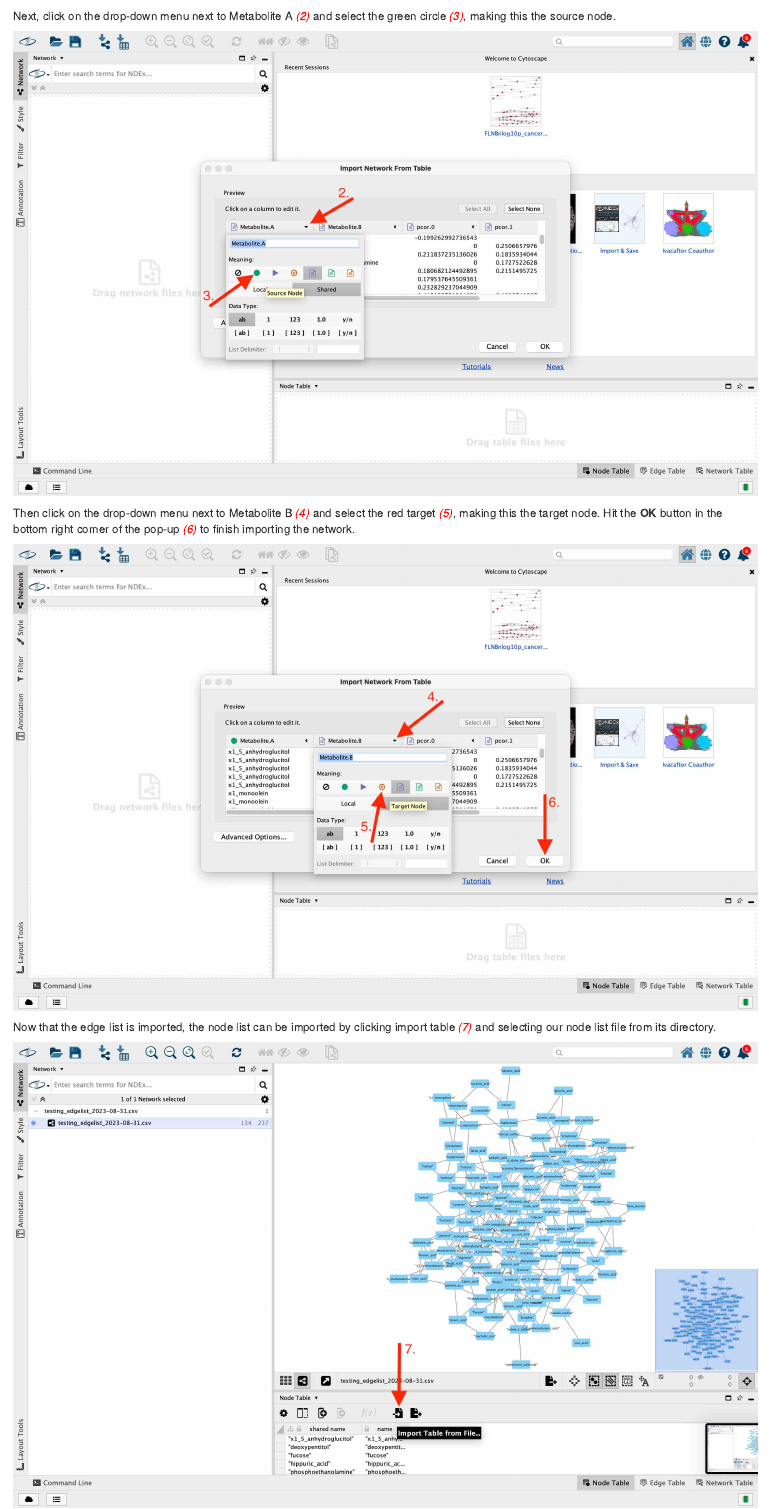
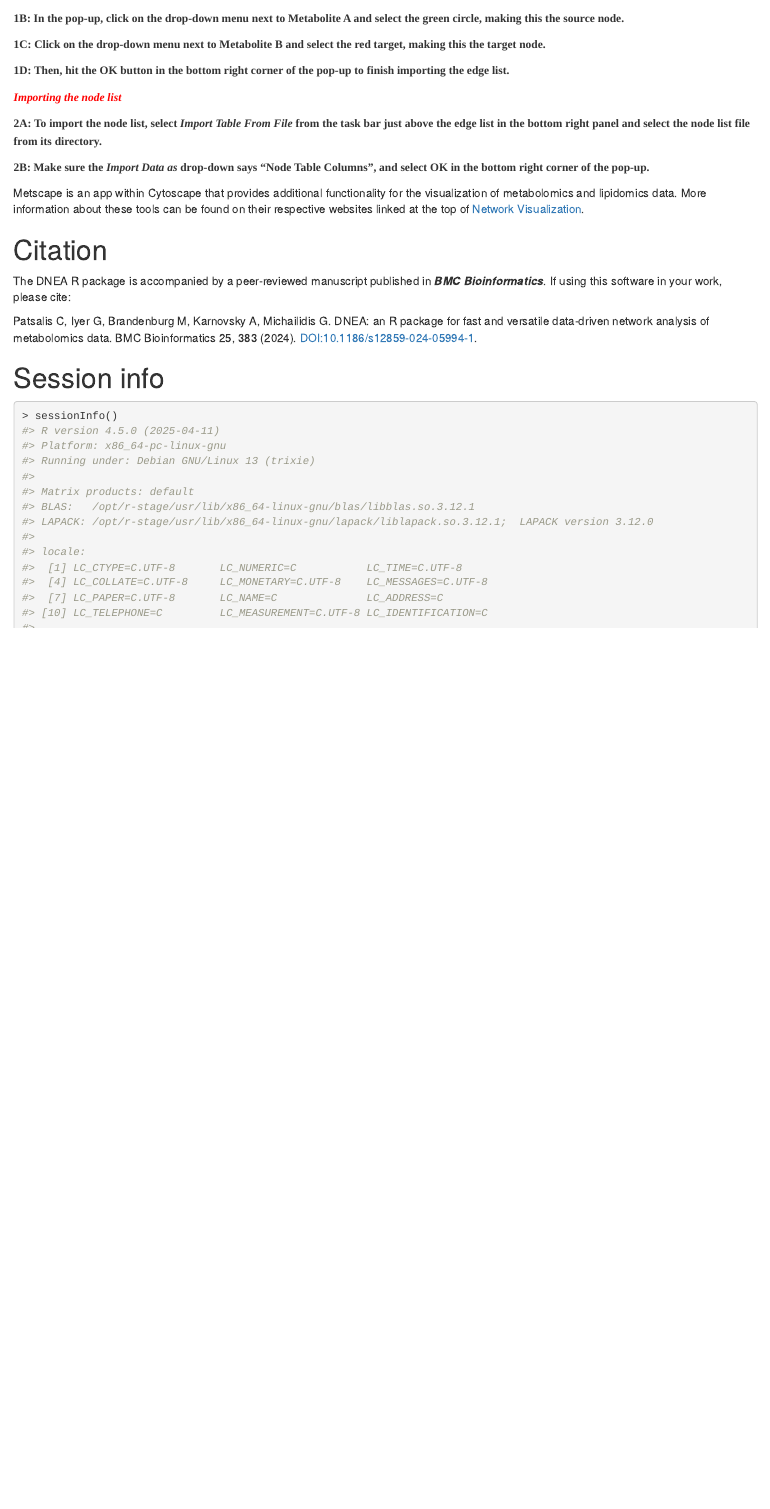
Before and after one commit to Karnovsky-Lab/DNEA, an R Markdown document (vignettes/DNEA.Rmd): the page in a window 1100 px wide, from 17150 px down before the commit and from 16620 px down after it. Rendered offline with R 4.5, knitr and Pandoc, with nearby package versions; drawn as R Markdown's standard HTML page in place of the format the file asks for; some code elsewhere in the file could not run offline; column names are cleaned by a stand-in for the janitor package.

Commit message:
cytoscape walkthrough images were removed to reduce package size and vignette updated to reflect the change

````diff
--- a/vignettes/DNEA.Rmd
+++ b/vignettes/DNEA.Rmd
@@ -597,10 +592,0 @@ knitr::include_graphics("./images/Cytoscape-importnetwork.jpg")
-Next, click on the drop-down menu next to Metabolite A <font color = red>*(2)*</font> and select the green circle <font color = red>*(3)*</font>, making this the source node.
-```{r, metabA image, echo=FALSE}
-knitr::include_graphics("./images/Cytoscape-metabA.jpg")
-```
-Then click on the drop-down menu next to Metabolite B <font color = red>*(4)*</font> and select the red target <font color = red>*(5)*</font>, making this the target node. Hit the **OK** button in the bottom right corner of the pop-up <font color = red>*(6)*</font> to finish importing the network.
-```{r, metabB image, echo=FALSE}
-knitr::include_graphics("./images/Cytoscape-metabB.jpg")
-```
-Now that the edge list is imported, the node list can be imported by clicking import table <font color = red>*(7)*</font> and selecting our node list file from its directory.
-```{r, nodetable, echo=FALSE}
@@ -613,4 +599,22 @@ knitr::include_graphics("./images/cytoscape-nodetableconfirm.jpg")
+<font face="Times New Roman" style="font-weight:bold;">1B: In the pop-up, click on the drop-down menu next to Metabolite A and select the green circle, making this the source node. </font>
+
+<font face="Times New Roman" style="font-weight:bold;">1C: Click on the drop-down menu next to Metabolite B and select the red target, making this the target node. </font>
+
+<font face="Times New Roman" style="font-weight:bold;">1D: Then, hit the **OK** button in the bottom right corner of the pop-up to finish importing the edge list. </font>
+
+<font face="Times New Roman" color="red" style="font-weight:bold; font-style:italic;">Importing the node list </font>
+
+<font face="Times New Roman" style="font-weight:bold;">2A: To import the node list, select ***Import Table From File*** from the task bar just above the edge list in the bottom right panel and select the node list file from its directory. </font>
+
+<font face="Times New Roman" style="font-weight:bold;">2B: Make sure the ***Import Data as*** drop-down says "Node Table Columns", and select **OK** in the bottom right corner of the pop-up. </font>
+
+
 Metscape is an app within Cytoscape that provides additional functionality for the visualization of metabolomics and lipidomics data. More information about these tools can be found on their respective websites linked at the top of [Network Visualization].
+
+# Citation
+The DNEA R package is accompanied by a peer-reviewed manuscript published in ***BMC Bioinformatics***. If using this software in your work, please cite:
+
+Patsalis C, Iyer G, Brandenburg M, Karnovsky A, Michailidis G. DNEA: an R package for fast and versatile data-driven network analysis of metabolomics data. BMC Bioinformatics 25, 383 (2024). DOI:10.1186/s12859-024-05994-1.
 
 # Session info
 
````
Also changed, not shown: vignettes/images/Cytoscape-importnetwork.jpg (deleted), vignettes/images/Cytoscape-metabA.jpg (deleted), vignettes/images/Cytoscape-metabB.jpg (deleted), vignettes/images/Cytoscape-nodetable.jpg (deleted), vignettes/images/cytoscape-nodetableconfirm.jpg (deleted), vignettes/DNEA.Rmd (16 more changed lines).
